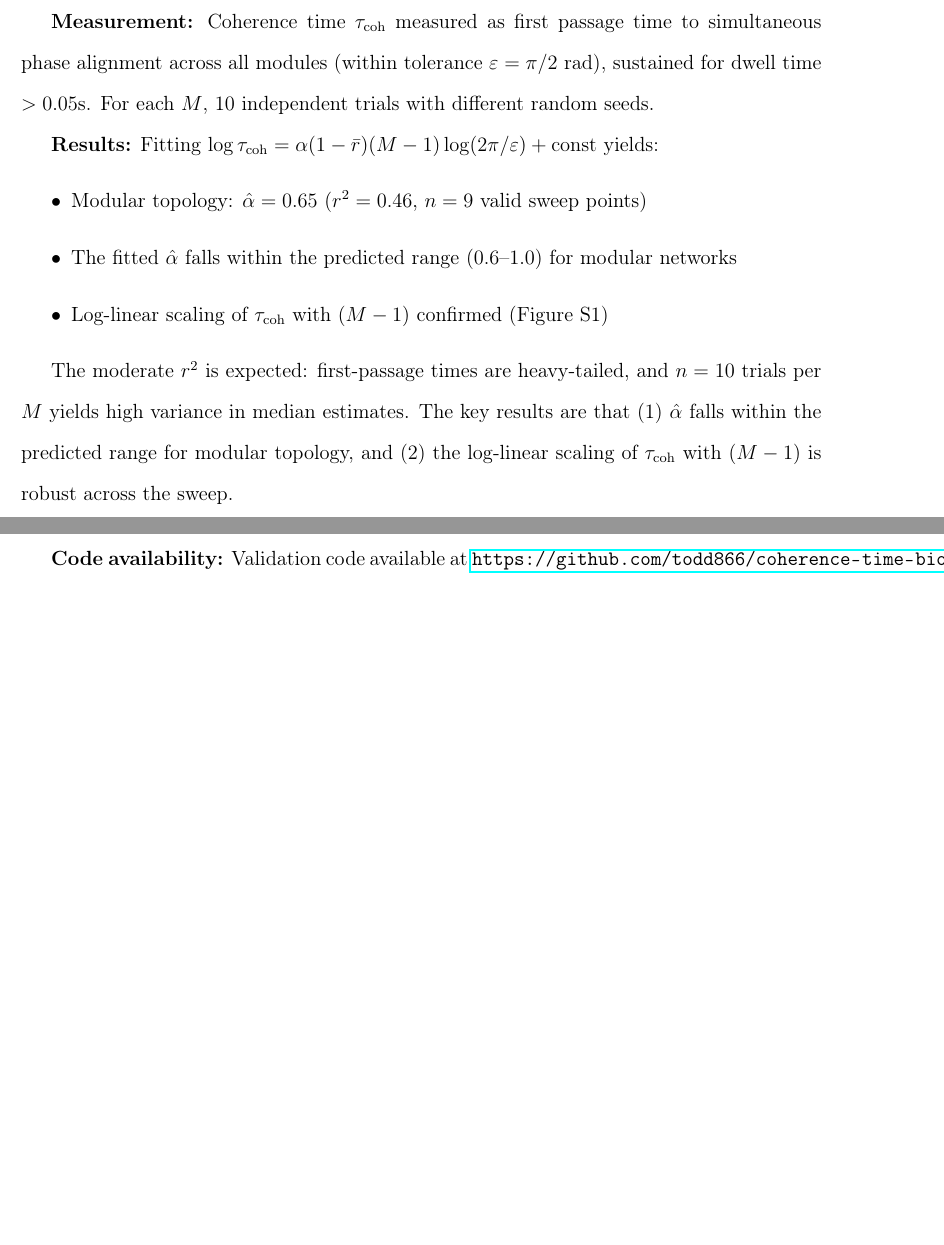
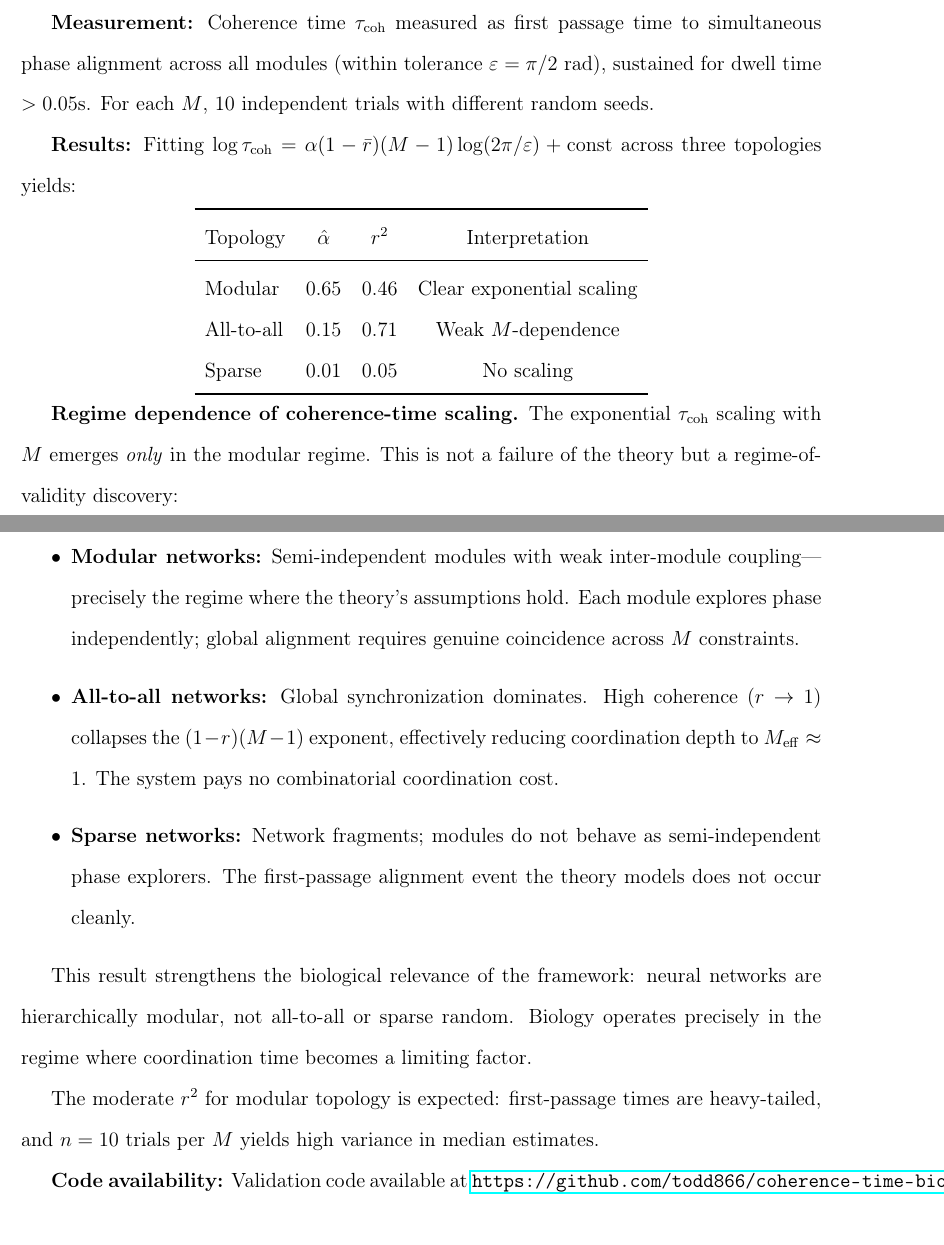
Before and after one commit to todd866/coherence-time-biosystems, a LaTeX paper (revisions/coherence_time_r1.tex): two parts of pages 25 and 26 of 26 before the commit and two parts of pages 26 and 27 of 28 after it, joined at a grey line, cut so that both start at the same text, the shorter picture padded with empty space. Compiled offline with pdfLaTeX.

Commit message:
Add topology comparison to ESM 3: regime-of-validity discovery
- Modular: α̂=0.65 (clear exponential scaling)
- All-to-all: α̂=0.15 (weak M-dependence)
- Sparse: α̂=0.01 (no scaling)

Key insight: exponential scaling emerges only in modular regime
where theory assumptions hold. Biology operates in this regime.

```diff
--- a/revisions/coherence_time_r1.tex
+++ b/revisions/coherence_time_r1.tex
@@ -565,14 +566,30 @@ where $A_{ij}$ encodes modular topology (strong intra-module coupling, weak inte
 
 \textbf{Measurement:} Coherence time $\tau_{\mathrm{coh}}$ measured as first passage time to simultaneous phase alignment across all modules (within tolerance $\varepsilon = \pi/2$ rad), sustained for dwell time $>0.05$s. For each $M$, 10 independent trials with different random seeds.
 
-\textbf{Results:} Fitting $\log\tau_{\mathrm{coh}} = \alpha(1-\bar{r})(M-1)\log(2\pi/\varepsilon) + \mathrm{const}$ yields:
+\textbf{Results:} Fitting $\log\tau_{\mathrm{coh}} = \alpha(1-\bar{r})(M-1)\log(2\pi/\varepsilon) + \mathrm{const}$ across three topologies yields:
+
+\begin{center}
+\begin{tabular}{lccc}
+\toprule
+Topology & $\hat{\alpha}$ & $r^2$ & Interpretation \\
+\midrule
+Modular & 0.65 & 0.46 & Clear exponential scaling \\
+All-to-all & 0.15 & 0.71 & Weak $M$-dependence \\
+Sparse & 0.01 & 0.05 & No scaling \\
+\bottomrule
+\end{tabular}
+\end{center}
+
+\textbf{Regime dependence of coherence-time scaling.} The exponential $\tau_{\mathrm{coh}}$ scaling with $M$ emerges \emph{only} in the modular regime. This is not a failure of the theory but a regime-of-validity discovery:
 \begin{itemize}
-\item Modular topology: $\hat{\alpha} = 0.65$ ($r^2 = 0.46$, $n = 9$ valid sweep points)
-\item The fitted $\hat{\alpha}$ falls within the predicted range ($0.6$--$1.0$) for modular networks
-\item Log-linear scaling of $\tau_{\mathrm{coh}}$ with $(M-1)$ confirmed (Figure~S1)
+\item \textbf{Modular networks:} Semi-independent modules with weak inter-module coupling---precisely the regime where the theory's assumptions hold. Each module explores phase independently; global alignment requires genuine coincidence across $M$ constraints.
+\item \textbf{All-to-all networks:} Global synchronization dominates. High coherence ($r \to 1$) collapses the $(1-r)(M-1)$ exponent, effectively reducing coordination depth to $M_{\mathrm{eff}} \approx 1$. The system pays no combinatorial coordination cost.
+\item \textbf{Sparse networks:} Network fragments; modules do not behave as semi-independent phase explorers. The first-passage alignment event the theory models does not occur cleanly.
 \end{itemize}
 
-The moderate $r^2$ is expected: first-passage times are heavy-tailed, and $n = 10$ trials per $M$ yields high variance in median estimates. The key results are that (1) $\hat{\alpha}$ falls within the predicted range for modular topology, and (2) the log-linear scaling of $\tau_{\mathrm{coh}}$ with $(M-1)$ is robust across the sweep.
+This result strengthens the biological relevance of the framework: neural networks are hierarchically modular, not all-to-all or sparse random. Biology operates precisely in the regime where coordination time becomes a limiting factor.
+
+The moderate $r^2$ for modular topology is expected: first-passage times are heavy-tailed, and $n = 10$ trials per $M$ yields high variance in median estimates.
 
 \textbf{Code availability:} Validation code available at \url{https://github.com/todd866/coherence-time-biosystems}.
 
```
Also changed, not shown: revisions/coherence_time_r1.pdf, revisions/coherence_time_r1.tex (3 more changed lines).
